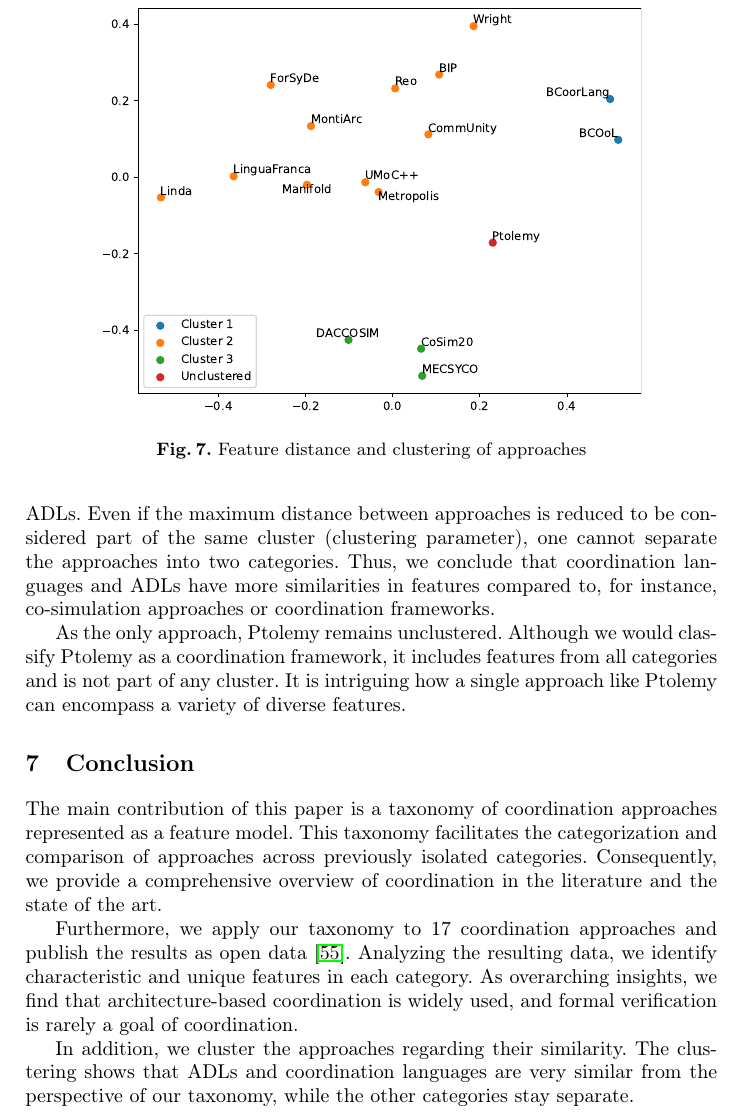
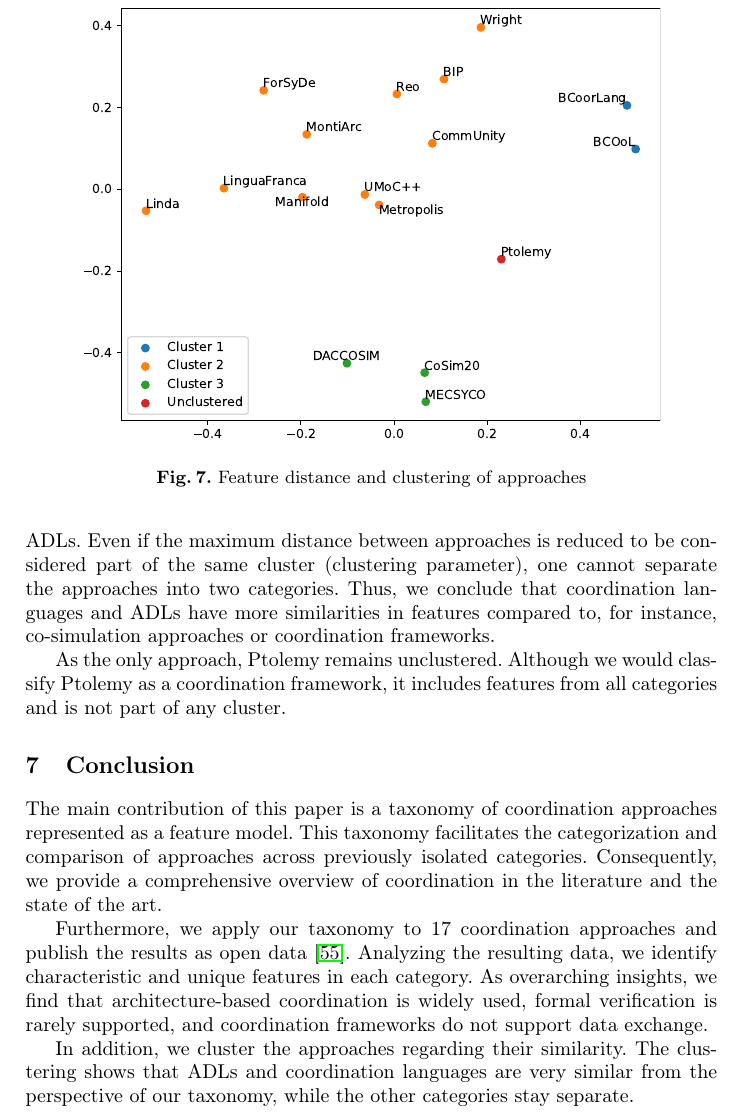
Before and after one commit to timKraeuter/Coordination-2024, a LaTeX thesis (main.tex): part of page 15 of 19, cut so that both start at the same text. Compiled offline with pdfLaTeX.

Commit message:
Final adjustments

```diff
--- a/main.tex
+++ b/main.tex
@@ -541,7 +541,7 @@ We selected clustering parameters to reduce the number of unclustered approaches
 %
 \begin{figure}[ht]
 	\centering
-	\includegraphics[width=0.78\textwidth]{images/approach_scatter}
+	\includegraphics[width=0.835\textwidth]{images/approach_scatter}
     \caption{Feature distance and clustering of approaches}
 	\label{fig: clusters}
 \end{figure}
@@ -561,7 +561,6 @@ Thus, we conclude that coordination languages and ADLs have more similarities in
 
 As the only approach, Ptolemy remains unclustered.
 Although we would classify Ptolemy as a coordination framework, it includes features from all categories and is not part of any cluster.
-It is intriguing how a single approach like Ptolemy can encompass a variety of diverse features.
 
 \section{Conclusion} \label{sec: conclusion}
 
@@ -576,7 +575,7 @@ Furthermore, we apply our taxonomy to 17 coordination approaches and publish the
 % Findings
 Analyzing the resulting data, we identify characteristic and unique features in each category.
 % Repeat the three overarching insights.
-As overarching insights, we find that architecture-based coordination is widely used, and formal verification is rarely a goal of coordination.
+As overarching insights, we find that architecture-based coordination is widely used, formal verification is rarely supported, and coordination frameworks do not support data exchange.
 
 % Clustering: Categorization vs similarity
 In addition, we cluster the approaches regarding their similarity.
```
